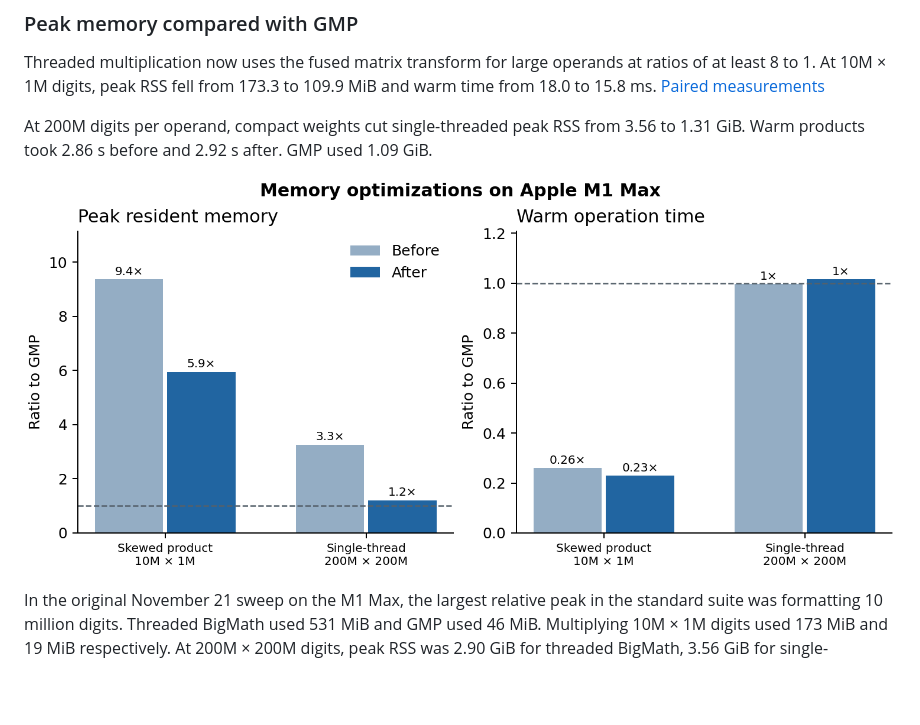
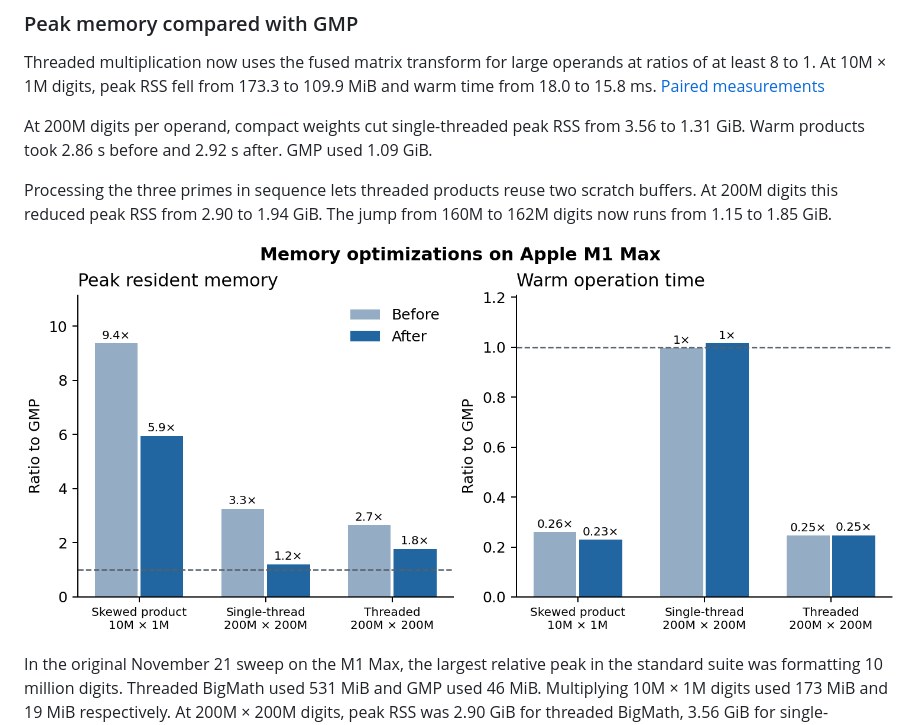
Before and after one commit to mmurshed/biginteger, a Markdown page: README.md, the part around the change. Drawn GitHub-style; pictures changed too: docs/images/bigmath_memory_fixes.png; blank space fills up the shorter version.

Commit message:
Reuse transpose buffers across large threaded products

```diff
--- a/README.md
+++ b/README.md
@@ -27,6 +27,8 @@ The 10-million-digit balanced product took 17.74 ms. At 50, 100 and 200 million
 Threaded multiplication now uses the fused matrix transform for large operands at ratios of at least 8 to 1. At 10M × 1M digits, peak RSS fell from 173.3 to 109.9 MiB and warm time from 18.0 to 15.8 ms. [Paired measurements](BENCHMARK.md#memory-optimization-benchmarks)
 
 At 200M digits per operand, compact weights cut single-threaded peak RSS from 3.56 to 1.31 GiB. Warm products took 2.86 s before and 2.92 s after. GMP used 1.09 GiB.
+
+Processing the three primes in sequence lets threaded products reuse two scratch buffers. At 200M digits this reduced peak RSS from 2.90 to 1.94 GiB. The jump from 160M to 162M digits now runs from 1.15 to 1.85 GiB.
 
 ![Peak memory and warm time before and after each optimization relative to GMP](docs/images/bigmath_memory_fixes.png)
 
```
Also changed, not shown: BENCHMARK.md (+11 -0 lines), 4 other files.
